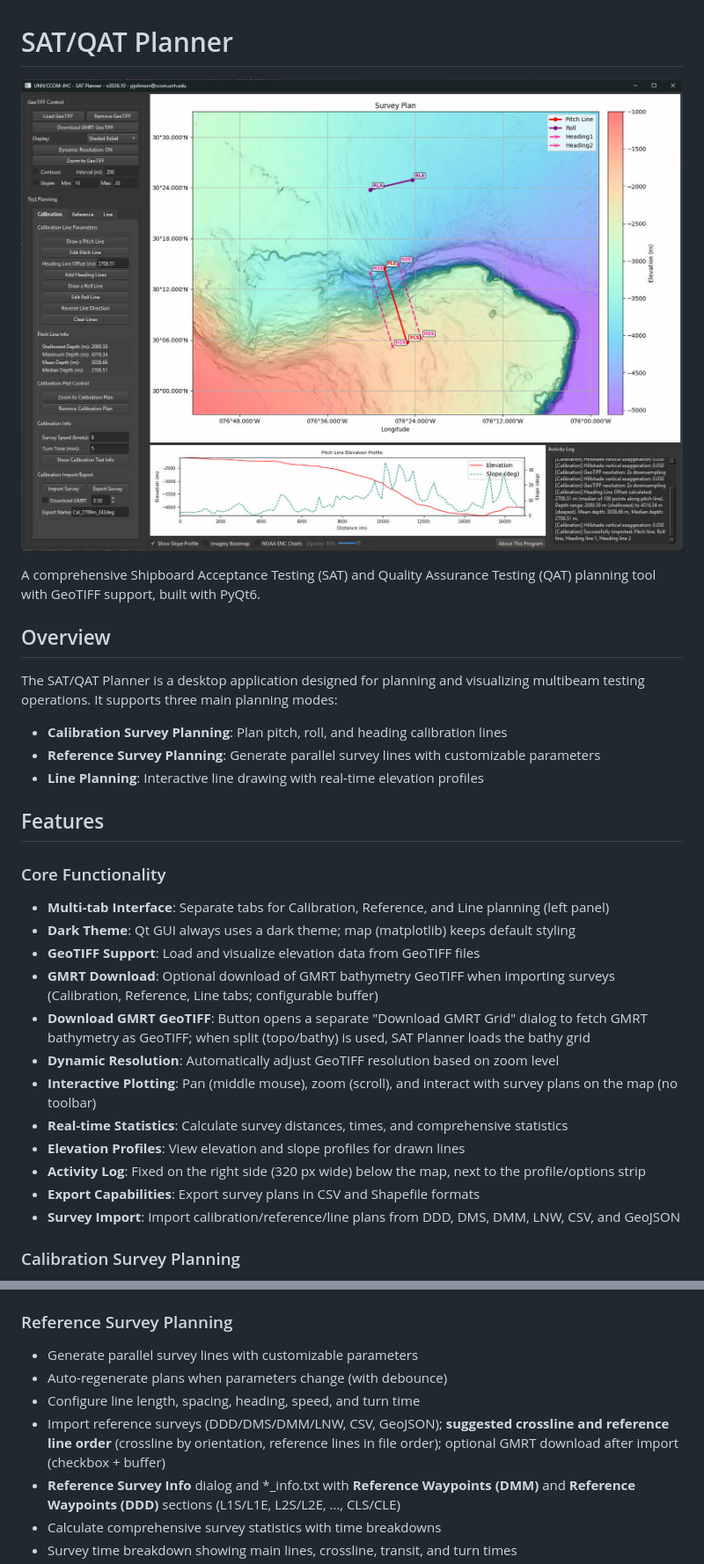
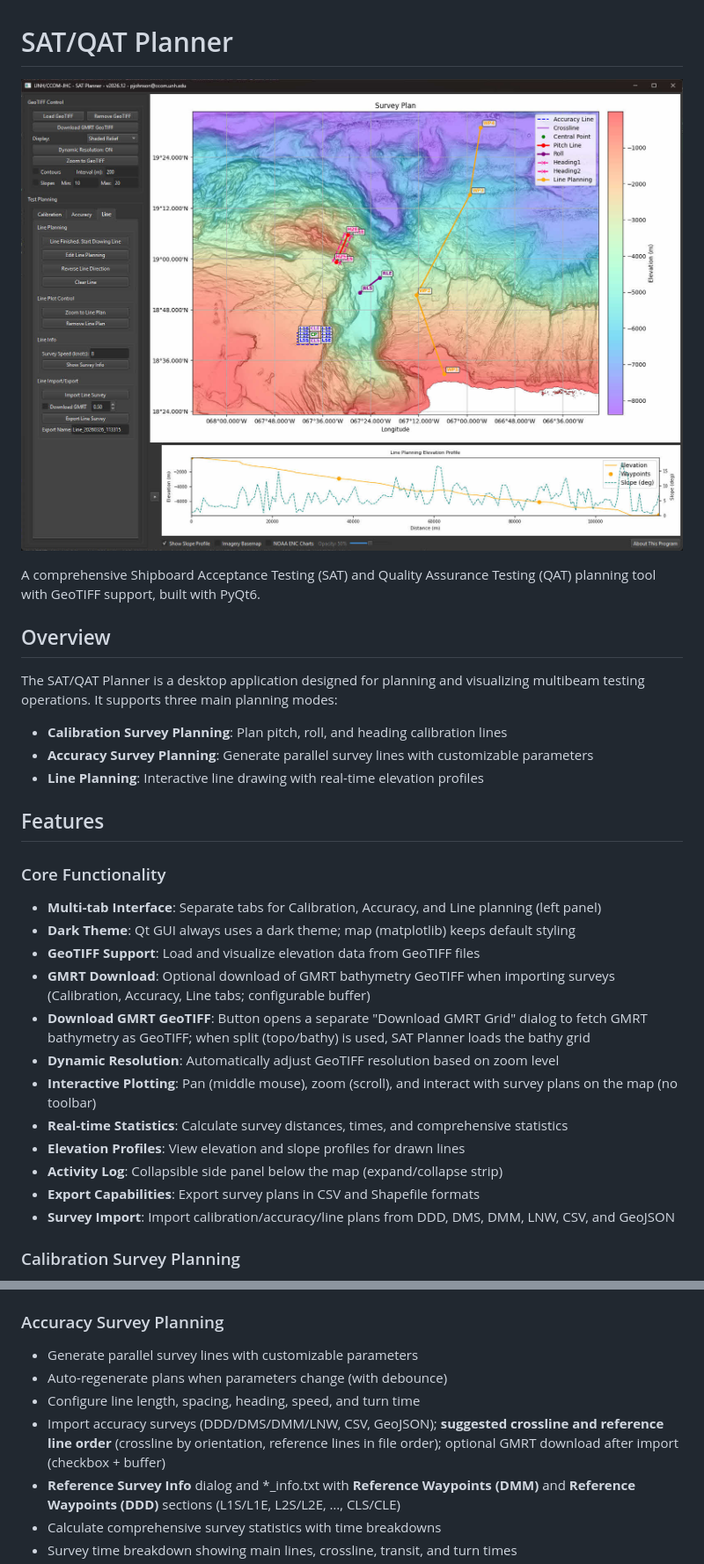
Before and after one commit to seamapper/SAT_Planner, a Markdown page: README.md, 2 parts joined by grey strips. Shown at 88% size. Rendered like a GitHub page; pictures changed too: media/SAT_Planner.jpg.

```diff
--- a/README.md
+++ b/README.md
@@ -8,24 +8,24 @@ A comprehensive Shipboard Acceptance Testing (SAT) and Quality Assurance Testing
 
 The SAT/QAT Planner is a desktop application designed for planning and visualizing multibeam testing operations. It supports three main planning modes:
 - **Calibration Survey Planning**: Plan pitch, roll, and heading calibration lines
-- **Reference Survey Planning**: Generate parallel survey lines with customizable parameters
+- **Accuracy Survey Planning**: Generate parallel survey lines with customizable parameters
 - **Line Planning**: Interactive line drawing with real-time elevation profiles
 
 ## Features
 
 ### Core Functionality
-- **Multi-tab Interface**: Separate tabs for Calibration, Reference, and Line planning (left panel)
+- **Multi-tab Interface**: Separate tabs for Calibration, Accuracy, and Line planning (left panel)
 - **Dark Theme**: Qt GUI always uses a dark theme; map (matplotlib) keeps default styling
 - **GeoTIFF Support**: Load and visualize elevation data from GeoTIFF files
-- **GMRT Download**: Optional download of GMRT bathymetry GeoTIFF when importing surveys (Calibration, Reference, Line tabs; configurable buffer)
+- **GMRT Download**: Optional download of GMRT bathymetry GeoTIFF when importing surveys (Calibration, Accuracy, Line tabs; configurable buffer)
 - **Download GMRT GeoTIFF**: Button opens a separate "Download GMRT Grid" dialog to fetch GMRT bathymetry as GeoTIFF; when split (topo/bathy) is used, SAT Planner loads the bathy grid
 - **Dynamic Resolution**: Automatically adjust GeoTIFF resolution based on zoom level
 - **Interactive Plotting**: Pan (middle mouse), zoom (scroll), and interact with survey plans on the map (no toolbar)
 - **Real-time Statistics**: Calculate survey distances, times, and comprehensive statistics
 - **Elevation Profiles**: View elevation and slope profiles for drawn lines
-- **Activity Log**: Fixed on the right side (320 px wide) below the map, next to the profile/options strip
+- **Activity Log**: Collapsible side panel below the map (expand/collapse strip)
 - **Export Capabilities**: Export survey plans in CSV and Shapefile formats
-- **Survey Import**: Import calibration/reference/line plans from DDD, DMS, DMM, LNW, CSV, and GeoJSON
+- **Survey Import**: Import calibration/accuracy/line plans from DDD, DMS, DMM, LNW, CSV, and GeoJSON
 
 ### Calibration Survey Planning
 - Draw pitch and roll calibration lines interactively
@@ -40,11 +40,11 @@ The SAT/QAT Planner is a desktop application designed for planning and visualizi
 - Validation warning when heading line offset exceeds 2x shallowest depth
 - Export calibration survey plans with detailed statistics (shared DDD/DMM/DMS CSV and TXT, asciiplan, LNW via `sat_planner.export_utils`)
 
-### Reference Survey Planning
+### Accuracy Survey Planning
 - Generate parallel survey lines with customizable parameters
 - Auto-regenerate plans when parameters change (with debounce)
 - Configure line length, spacing, heading, speed, and turn time
-- Import reference surveys (DDD/DMS/DMM/LNW, CSV, GeoJSON); **suggested crossline and reference line order** (crossline by orientation, reference lines in file order); optional GMRT download after import (checkbox + buffer)
+- Import accuracy surveys (DDD/DMS/DMM/LNW, CSV, GeoJSON); **suggested crossline and reference line order** (crossline by orientation, reference lines in file order); optional GMRT download after import (checkbox + buffer)
 - **Reference Survey Info** dialog and *_info.txt with **Reference Waypoints (DMM)** and **Reference Waypoints (DDD)** sections (L1S/L1E, L2S/L2E, …, CLS/CLE)
 - Calculate comprehensive survey statistics with time breakdowns
 - Survey time breakdown showing main lines, crossline, transit, and turn times
```
Also changed, not shown: other parts of README.md (+9 -1 lines), SAT_PLANNER_README.md (+17 -9 lines), 1 other file.
